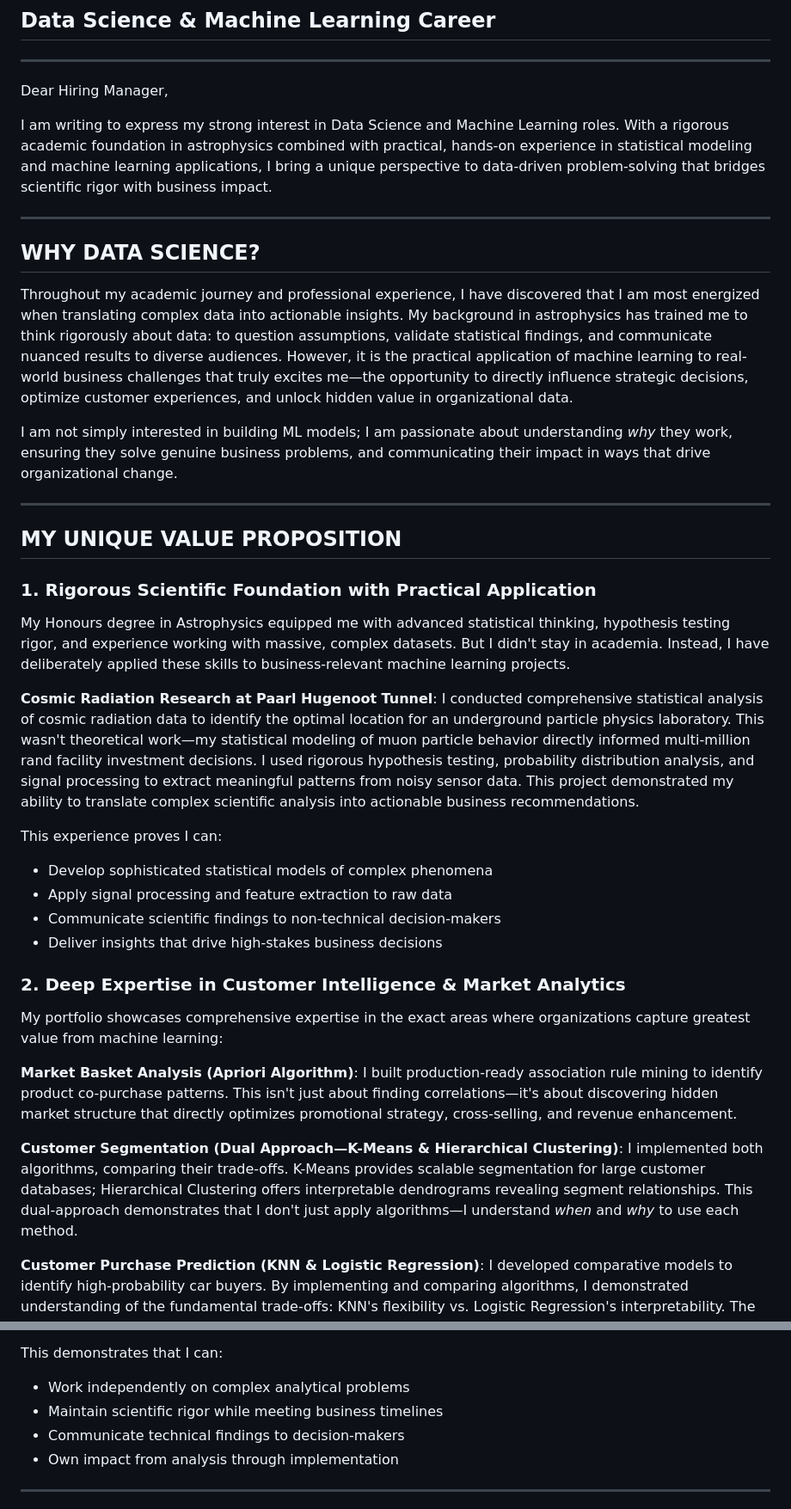
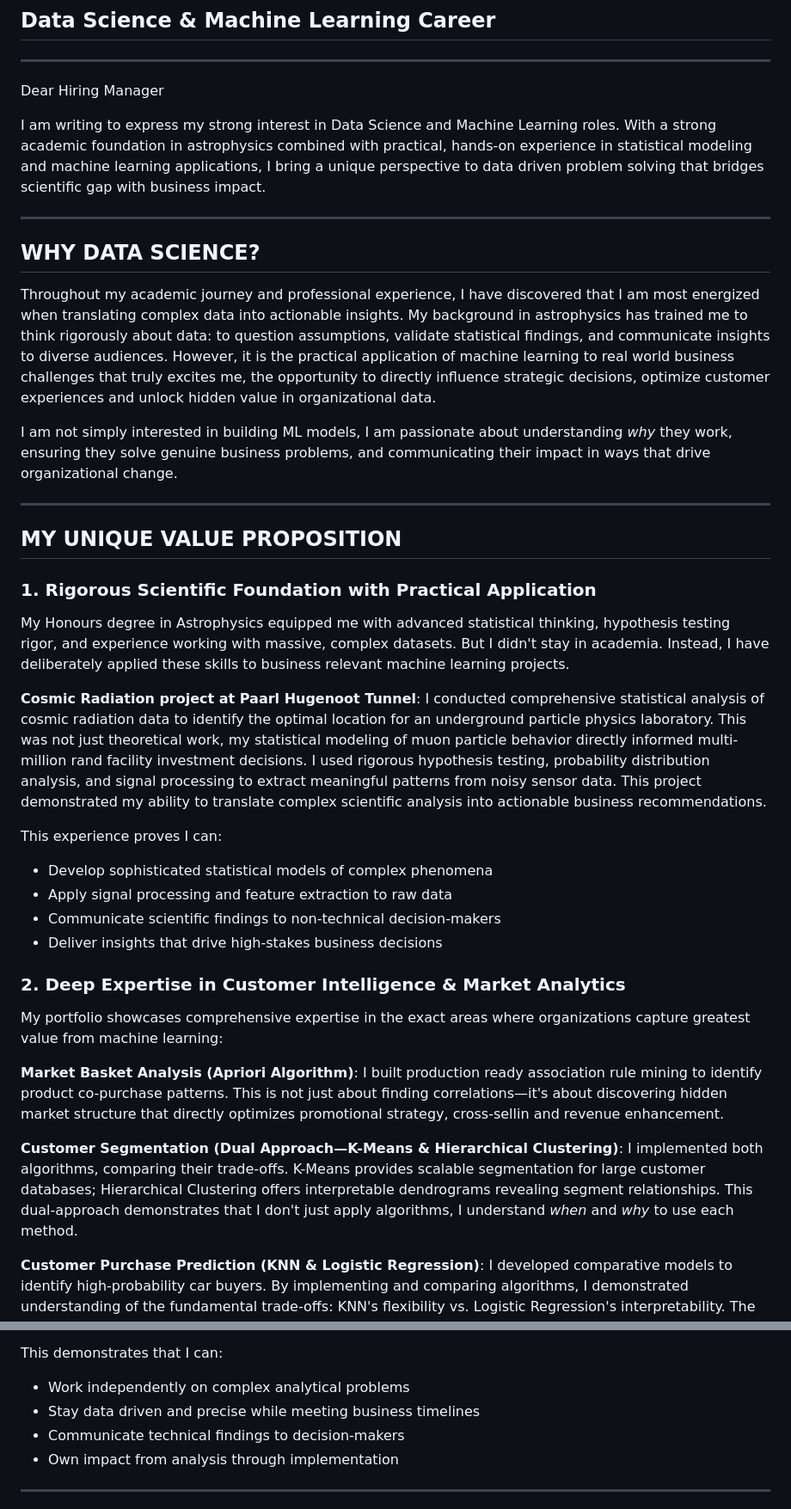
Before and after one commit to neo-mohlomi/neo-mohlomi.github.io, a Markdown page: Motivational_Letter_Data_Science.md, 2 parts joined by grey strips. Shown at 86% size. GitHub-like rendering.

Commit message:
Revise motivational letter for clarity and grammar
Corrected grammatical errors and improved clarity throughout the letter.

```diff
--- a/Motivational_Letter_Data_Science.md
+++ b/Motivational_Letter_Data_Science.md
@@ -3,17 +3,17 @@
 
 ---
 
-Dear Hiring Manager,
+Dear Hiring Manager
 
-I am writing to express my strong interest in Data Science and Machine Learning roles. With a rigorous academic foundation in astrophysics combined with practical, hands-on experience in statistical modeling and machine learning applications, I bring a unique perspective to data-driven problem-solving that bridges scientific rigor with business impact.
+I am writing to express my strong interest in Data Science and Machine Learning roles. With a strong academic foundation in astrophysics combined with practical, hands-on experience in statistical modeling and machine learning applications, I bring a unique perspective to data driven problem solving that bridges scientific gap with business impact.
 
 ---
 
 ## WHY DATA SCIENCE?
 
-Throughout my academic journey and professional experience, I have discovered that I am most energized when translating complex data into actionable insights. My background in astrophysics has trained me to think rigorously about data: to question assumptions, validate statistical findings, and communicate nuanced results to diverse audiences. However, it is the practical application of machine learning to real-world business challenges that truly excites me—the opportunity to directly influence strategic decisions, optimize customer experiences, and unlock hidden value in organizational data.
+Throughout my academic journey and professional experience, I have discovered that I am most energized when translating complex data into actionable insights. My background in astrophysics has trained me to think rigorously about data: to question assumptions, validate statistical findings, and communicate insights to diverse audiences. However, it is the practical application of machine learning to real world business challenges that truly excites me, the opportunity to directly influence strategic decisions, optimize customer experiences and unlock hidden value in organizational data.
 
-I am not simply interested in building ML models; I am passionate about understanding *why* they work, ensuring they solve genuine business problems, and communicating their impact in ways that drive organizational change.
+I am not simply interested in building ML models, I am passionate about understanding *why* they work, ensuring they solve genuine business problems, and communicating their impact in ways that drive organizational change.
 
 ---
 
@@ -21,9 +21,9 @@ I am not simply interested in building ML models; I am passionate about understa
 
 ### 1. **Rigorous Scientific Foundation with Practical Application**
 
-My Honours degree in Astrophysics equipped me with advanced statistical thinking, hypothesis testing rigor, and experience working with massive, complex datasets. But I didn't stay in academia. Instead, I have deliberately applied these skills to business-relevant machine learning projects.
+My Honours degree in Astrophysics equipped me with advanced statistical thinking, hypothesis testing rigor, and experience working with massive, complex datasets. But I didn't stay in academia. Instead, I have deliberately applied these skills to business relevant machine learning projects.
 
-**Cosmic Radiation Research at Paarl Hugenoot Tunnel**: I conducted comprehensive statistical analysis of cosmic radiation data to identify the optimal location for an underground particle physics laboratory. This wasn't theoretical work—my statistical modeling of muon particle behavior directly informed multi-million rand facility investment decisions. I used rigorous hypothesis testing, probability distribution analysis, and signal processing to extract meaningful patterns from noisy sensor data. This project demonstrated my ability to translate complex scientific analysis into actionable business recommendations.
+**Cosmic Radiation project at Paarl Hugenoot Tunnel**: I conducted comprehensive statistical analysis of cosmic radiation data to identify the optimal location for an underground particle physics laboratory. This was not just  theoretical work, my statistical modeling of muon particle behavior directly informed multi-million rand facility investment decisions. I used rigorous hypothesis testing, probability distribution analysis, and signal processing to extract meaningful patterns from noisy sensor data. This project demonstrated my ability to translate complex scientific analysis into actionable business recommendations.
 
 This experience proves I can:
 - Develop sophisticated statistical models of complex phenomena
@@ -35,9 +35,9 @@ This experience proves I can:
 
 My portfolio showcases comprehensive expertise in the exact areas where organizations capture greatest value from machine learning:
 
-**Market Basket Analysis (Apriori Algorithm)**: I built production-ready association rule mining to identify product co-purchase patterns. This isn't just about finding correlations—it's about discovering hidden market structure that directly optimizes promotional strategy, cross-selling, and revenue enhancement.
+**Market Basket Analysis (Apriori Algorithm)**: I built production ready association rule mining to identify product co-purchase patterns. This is not just about finding correlations—it's about discovering hidden market structure that directly optimizes promotional strategy, cross-sellin and revenue enhancement.
 
-**Customer Segmentation (Dual Approach—K-Means & Hierarchical Clustering)**: I implemented both algorithms, comparing their trade-offs. K-Means provides scalable segmentation for large customer databases; Hierarchical Clustering offers interpretable dendrograms revealing segment relationships. This dual-approach demonstrates that I don't just apply algorithms—I understand *when* and *why* to use each method.
+**Customer Segmentation (Dual Approach—K-Means & Hierarchical Clustering)**: I implemented both algorithms, comparing their trade-offs. K-Means provides scalable segmentation for large customer databases; Hierarchical Clustering offers interpretable dendrograms revealing segment relationships. This dual-approach demonstrates that I don't just apply algorithms, I understand *when* and *why* to use each method.
 
 **Customer Purchase Prediction (KNN & Logistic Regression)**: I developed comparative models to identify high-probability car buyers. By implementing and comparing algorithms, I demonstrated understanding of the fundamental trade-offs: KNN's flexibility vs. Logistic Regression's interpretability. The business impact is clear: identifying high-probability customers reduces wasted marketing spend and improves targeting efficiency.
 
@@ -68,7 +68,7 @@ The Paarl Hugenoot Tunnel project exemplifies why I thrive in data science roles
 
 This demonstrates that I can:
 - Work independently on complex analytical problems
-- Maintain scientific rigor while meeting business timelines
+- Stay data driven and precise while meeting business timelines
 - Communicate technical findings to decision-makers
 - Own impact from analysis through implementation
 
```
Also changed, not shown: other parts of Motivational_Letter_Data_Science.md (+4 -4 lines).
